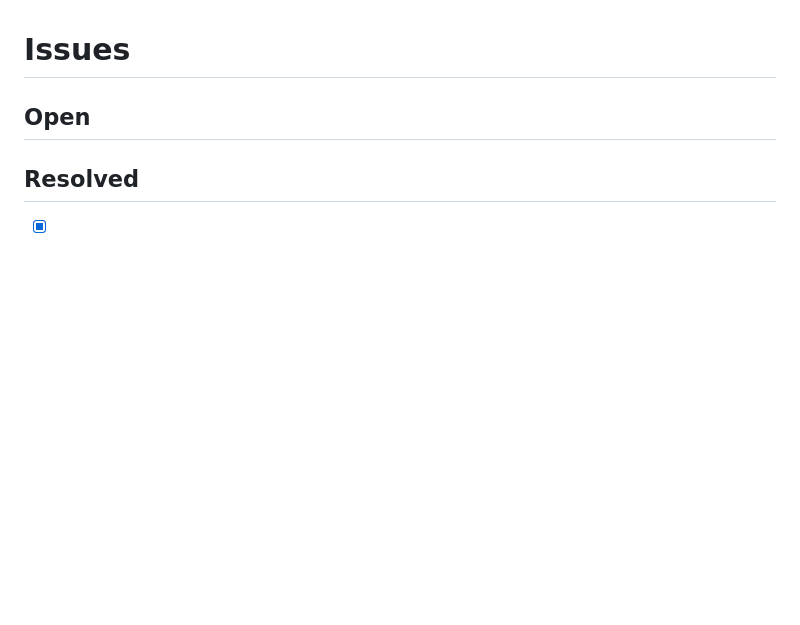
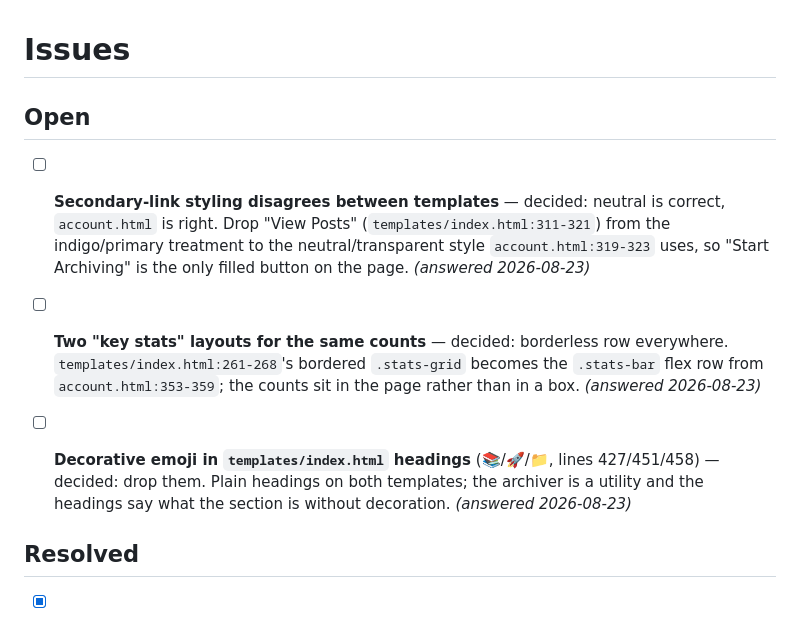
Before and after one commit to StuartJAtkinson/socialMediaArchiver, a Markdown page: ISSUES.md, the part around the change. Rendered like a GitHub page; blank space fills up the shorter version.

```diff
--- a/ISSUES.md
+++ b/ISSUES.md
@@ -1,6 +1,10 @@
 # Issues
 
 ## Open
+
+- [ ] **Secondary-link styling disagrees between templates** — decided: neutral is correct, `account.html` is right. Drop "View Posts" (`templates/index.html:311-321`) from the indigo/primary treatment to the neutral/transparent style `account.html:319-323` uses, so "Start Archiving" is the only filled button on the page. *(answered 2026-08-23)*
+- [ ] **Two "key stats" layouts for the same counts** — decided: borderless row everywhere. `templates/index.html:261-268`'s bordered `.stats-grid` becomes the `.stats-bar` flex row from `account.html:353-359`; the counts sit in the page rather than in a box. *(answered 2026-08-23)*
+- [ ] **Decorative emoji in `templates/index.html` headings** (📚/🚀/📁, lines 427/451/458) — decided: drop them. Plain headings on both templates; the archiver is a utility and the headings say what the section is without decoration. *(answered 2026-08-23)*
 
 
 ## Resolved
```
Also changed, not shown: CONSIDERATIONS.md (deleted, +0 -5 lines).
